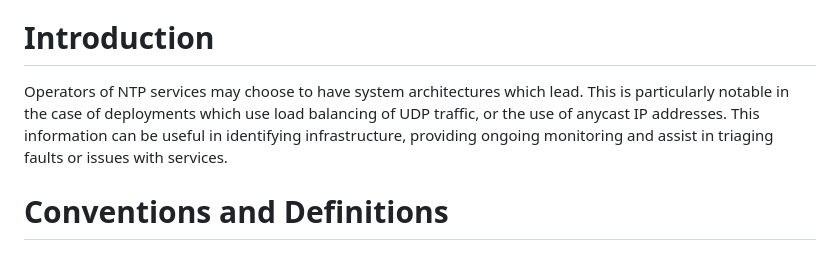
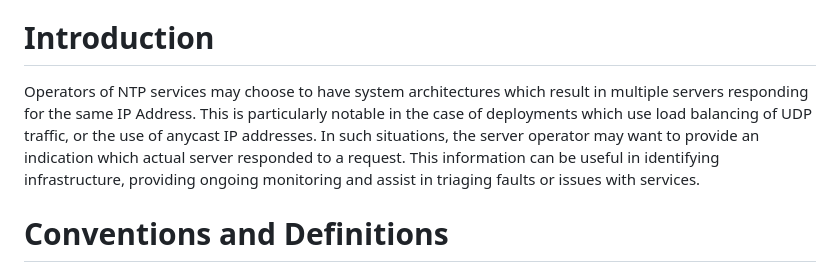
Before and after one commit to signalsforgranted/draft-grant-ntp-server-identifier-extension, a Markdown page: draft-grant-ntp-server-identifier-extension.md, the part around the change. GitHub-like rendering.

Commit message:
Improve text flow in the introduction.

```diff
--- a/draft-grant-ntp-server-identifier-extension.md
+++ b/draft-grant-ntp-server-identifier-extension.md
@@ -41,7 +41,7 @@ This document defines an extension field that allows operators of NTP services t
 
 # Introduction
 
-Operators of NTP services may choose to have system architectures which lead. This is particularly notable in the case of deployments which use load balancing of UDP traffic, or the use of anycast IP addresses. This information can be useful in identifying infrastructure, providing ongoing monitoring and assist in triaging faults or issues with services.
+Operators of NTP services may choose to have system architectures which result in multiple servers responding for the same IP Address. This is particularly notable in the case of deployments which use load balancing of UDP traffic, or the use of anycast IP addresses. In such situations, the server operator may want to provide an indication which actual server responded to a request. This information can be useful in identifying infrastructure, providing ongoing monitoring and assist in triaging faults or issues with services.
 
 # Conventions and Definitions
 
```
